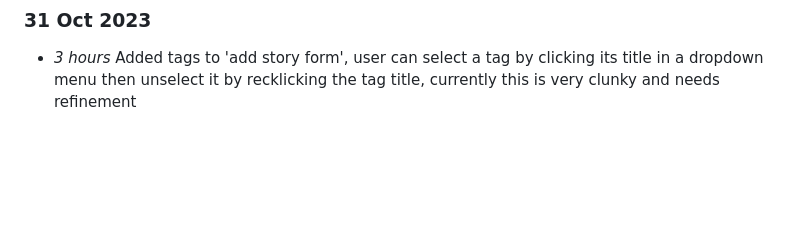
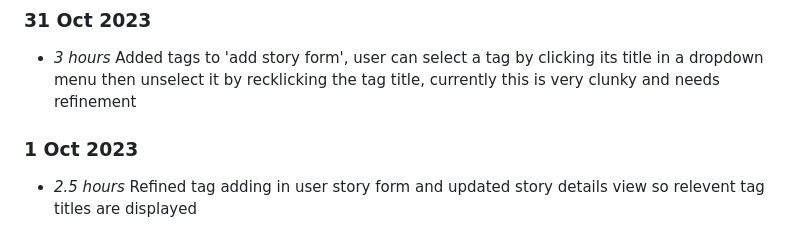
Before and after one commit to NiamhGillespie/Final-year-project, a Markdown page: timelog.md, the part around the change. Drawn GitHub-style; blank space fills up the shorter version.

Commit message:
Updating timelog (issue #2)

```diff
--- a/timelog.md
+++ b/timelog.md
@@ -171,3 +171,6 @@
 
 ### 31 Oct 2023
 * *3 hours* Added tags to 'add story form', user can select a tag by clicking its title in a dropdown menu then unselect it by recklicking the tag title, currently this is very clunky and needs refinement
+
+### 1 Oct 2023
+* *2.5 hours* Refined tag adding in user story form and updated story details view so relevent tag titles are displayed
```
